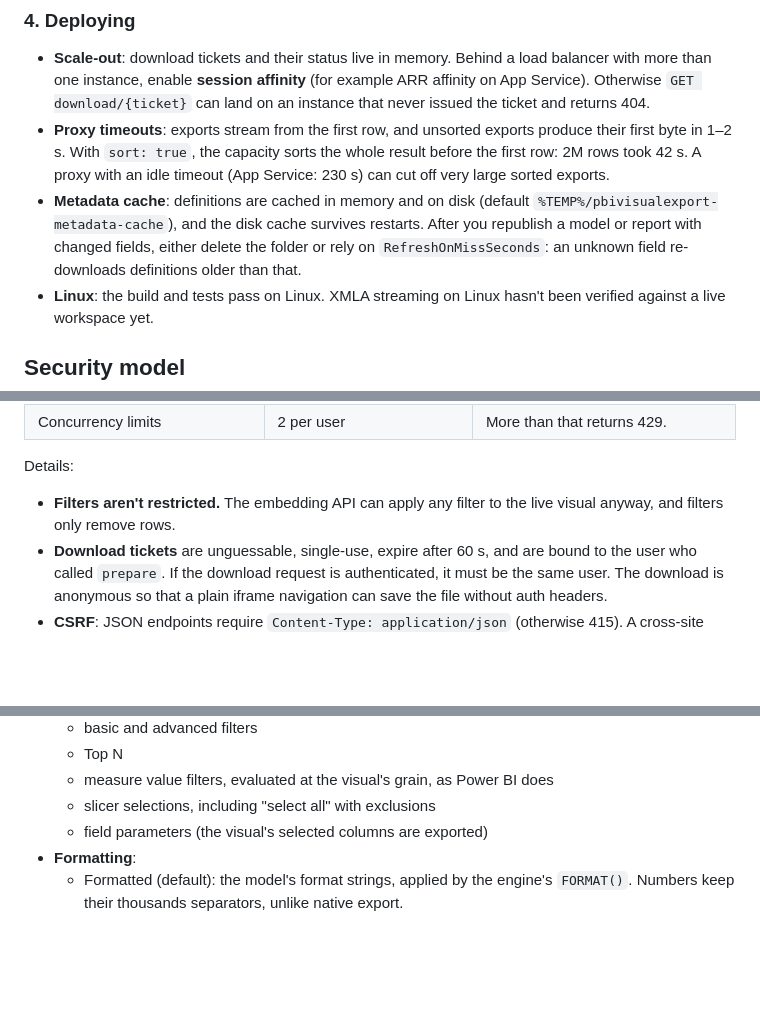
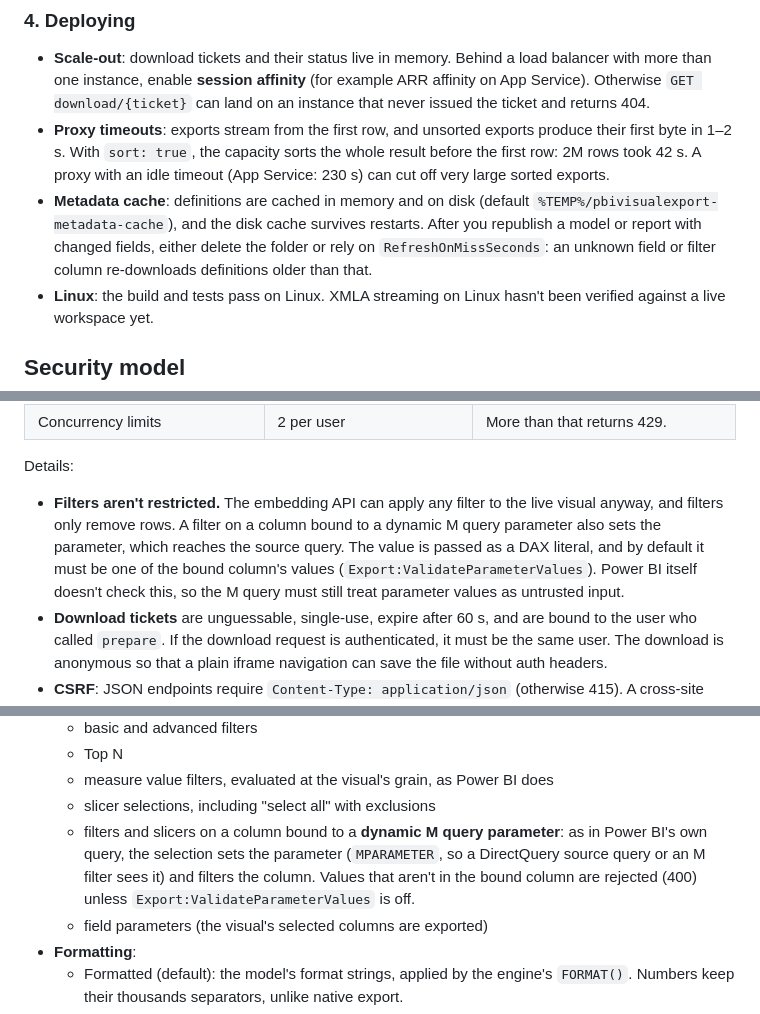
Before and after one commit to dbrownems/PbiVisualExport, a Markdown page: README.md, 3 parts joined by grey strips. GitHub-like rendering; blank space fills up the shorter version.

```diff
--- a/README.md
+++ b/README.md
@@ -146,8 +146,8 @@ which the client reads from the embedded report.
 - **Metadata cache**: definitions are cached in memory and on disk (default
   `%TEMP%/pbivisualexport-metadata-cache`), and the disk cache survives restarts.
   After you republish a model or report with changed fields, either delete the folder
-  or rely on `RefreshOnMissSeconds`: an unknown field re-downloads definitions older
-  than that.
+  or rely on `RefreshOnMissSeconds`: an unknown field or filter column re-downloads
+  definitions older than that.
 - **Linux**: the build and tests pass on Linux. XMLA streaming on Linux hasn't been
   verified against a live workspace yet.
 
@@ -168,7 +168,11 @@ privileged than the signed-in user. These layers decide what a caller can get:
 Details:
 
 - **Filters aren't restricted.** The embedding API can apply any filter to the live
-  visual anyway, and filters only remove rows.
+  visual anyway, and filters only remove rows. A filter on a column bound to a
+  dynamic M query parameter also sets the parameter, which reaches the source query.
+  The value is passed as a DAX literal, and by default it must be one of the bound
+  column's values (`Export:ValidateParameterValues`). Power BI itself doesn't check
+  this, so the M query must still treat parameter values as untrusted input.
 - **Download tickets** are unguessable, single-use, expire after 60 s, and are bound to
   the user who called `prepare`. If the download request is authenticated, it must be
   the same user. The download is anonymous so that a plain iframe navigation can save
@@ -330,6 +335,11 @@ silently truncated file.
   - Top N
   - measure value filters, evaluated at the visual's grain, as Power BI does
   - slicer selections, including "select all" with exclusions
+  - filters and slicers on a column bound to a **dynamic M query parameter**: as in
+    Power BI's own query, the selection sets the parameter (`MPARAMETER`, so a
+    DirectQuery source query or an M filter sees it) and filters the column. Values
+    that aren't in the bound column are rejected (400) unless
+    `Export:ValidateParameterValues` is off.
   - field parameters (the visual's selected columns are exported)
 - **Formatting**:
   - Formatted (default): the model's format strings, applied by the engine's
```
Also changed, not shown: other parts of README.md (+4 -3 lines), .github/copilot-instructions.md (+46 -8 lines).
